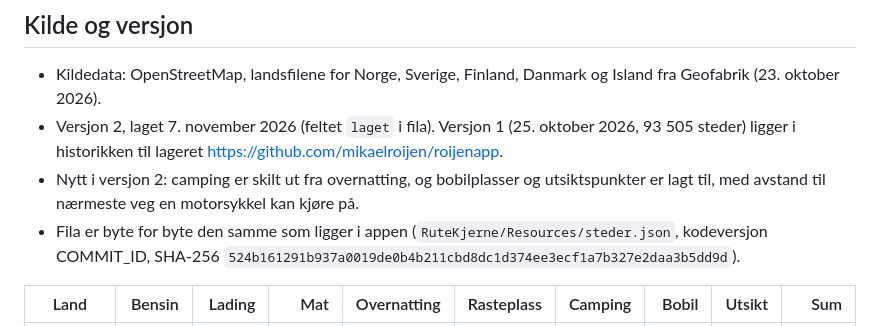
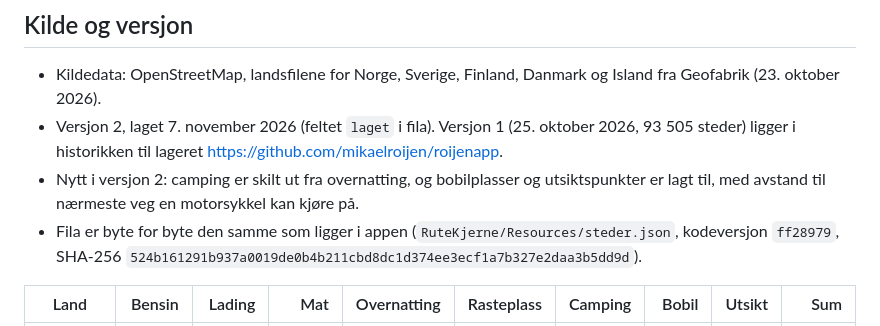
Before and after one commit to mikaelroijen/roijenapp, a Markdown page: rutelogger/steder/README.md, the part around the change. Drawn GitHub-style.

Commit message:
Steder v2: kodeversjon ff28979 i README
Co-Authored-By: Claude Opus 5.5 <noreply@anthropic.com>
Claude-Session: https://claude.ai/code/session_012s68o9fF5cB8mLekJRqhAh

```diff
--- a/rutelogger/steder/README.md
+++ b/rutelogger/steder/README.md
@@ -23,7 +23,7 @@ Sverige, Finland, Danmark og Island.
   historikken til lageret https://github.com/mikaelroijen/roijenapp.
 - Nytt i versjon 2: camping er skilt ut fra overnatting, og bobilplasser og utsiktspunkter er lagt til, med avstand
   til nærmeste veg en motorsykkel kan kjøre på.
-- Fila er byte for byte den samme som ligger i appen (`RuteKjerne/Resources/steder.json`, kodeversjon COMMIT_ID,
+- Fila er byte for byte den samme som ligger i appen (`RuteKjerne/Resources/steder.json`, kodeversjon `ff28979`,
   SHA-256 `524b161291b937a0019de0b4b211cbd8dc1d374ee3ecf1a7b327e2daa3b5dd9d`).
 
 | Land | Bensin | Lading | Mat | Overnatting | Rasteplass | Camping | Bobil | Utsikt | Sum |
```
